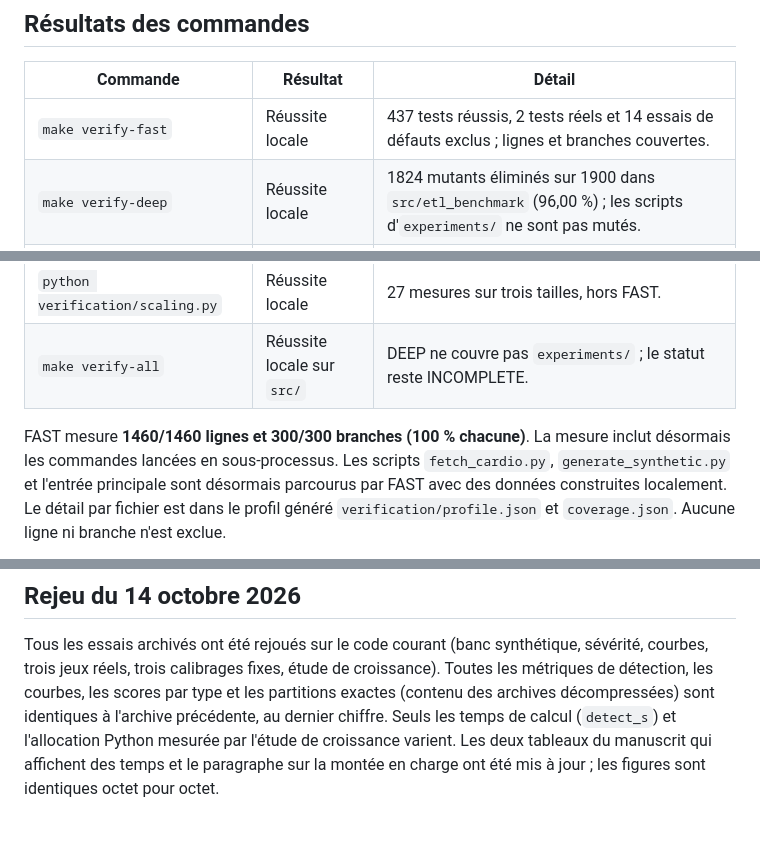
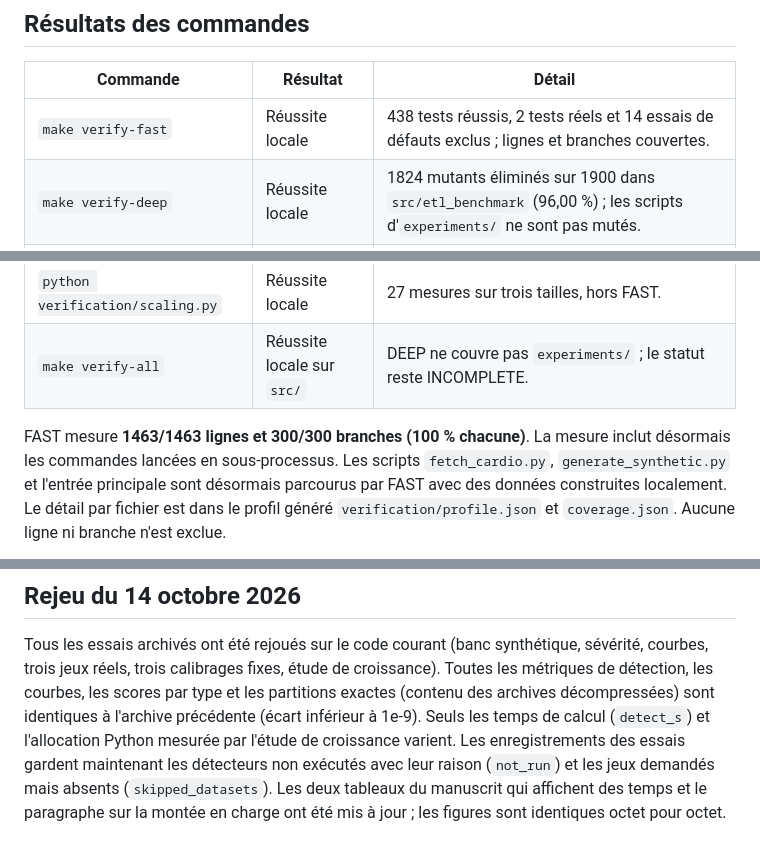
Before and after one commit to theobigand/etl-anomaly-benchmark, a Markdown page: verification/report.md, 3 parts joined by grey strips. Drawn GitHub-style; blank space fills up the shorter version.

Commit message:
docs: update the verification report for the final replay

```diff
--- a/verification/report.md
+++ b/verification/report.md
@@ -44,14 +44,14 @@ archivés séparément et leurs chiffres sont rapprochés du manuscrit par un te
 
 | Commande | Résultat | Détail |
 | --- | --- | --- |
-| `make verify-fast` | Réussite locale | 437 tests réussis, 2 tests réels et 14 essais de défauts exclus ; lignes et branches couvertes. |
+| `make verify-fast` | Réussite locale | 438 tests réussis, 2 tests réels et 14 essais de défauts exclus ; lignes et branches couvertes. |
 | `make verify-deep` | Réussite locale | 1824 mutants éliminés sur 1900 dans `src/etl_benchmark` (96,00 %) ; les scripts d'`experiments/` ne sont pas mutés. |
 | `make verify-faults` | Réussite locale | 14 défauts introduits dans une copie temporaire, tous détectés par un test prévu. |
 | `make verify-real` | Réussite locale | 2 tests et contrôle des trois CSV présents. |
 | `python verification/scaling.py` | Réussite locale | 27 mesures sur trois tailles, hors FAST. |
 | `make verify-all` | Réussite locale sur `src/` | DEEP ne couvre pas `experiments/` ; le statut reste INCOMPLETE. |
 
-FAST mesure **1460/1460 lignes et 300/300 branches (100 % chacune)**.
+FAST mesure **1463/1463 lignes et 300/300 branches (100 % chacune)**.
 La mesure inclut désormais les commandes lancées en sous-processus. Les
 scripts `fetch_cardio.py`, `generate_synthetic.py` et l'entrée principale
 sont désormais parcourus par FAST avec des données construites localement. Le détail par
@@ -75,8 +75,10 @@ Tous les essais archivés ont été rejoués sur le code courant (banc synthéti
 sévérité, courbes, trois jeux réels, trois calibrages fixes, étude de
 croissance). Toutes les métriques de détection, les courbes, les scores par
 type et les partitions exactes (contenu des archives décompressées) sont
-identiques à l'archive précédente, au dernier chiffre. Seuls les temps de calcul (`detect_s`) et l'allocation Python
-mesurée par l'étude de croissance varient. Les deux tableaux du manuscrit qui
+identiques à l'archive précédente (écart inférieur à 1e-9). Seuls les temps de
+calcul (`detect_s`) et l'allocation Python mesurée par l'étude de croissance
+varient. Les enregistrements des essais gardent maintenant les détecteurs non exécutés avec leur raison (`not_run`) et les jeux
+demandés mais absents (`skipped_datasets`). Les deux tableaux du manuscrit qui
 affichent des temps et le paragraphe sur la montée en charge ont été mis à
 jour ; les figures sont identiques octet pour octet.
 
```
Also changed, not shown: verification/issues.md (+1 -1 lines).
